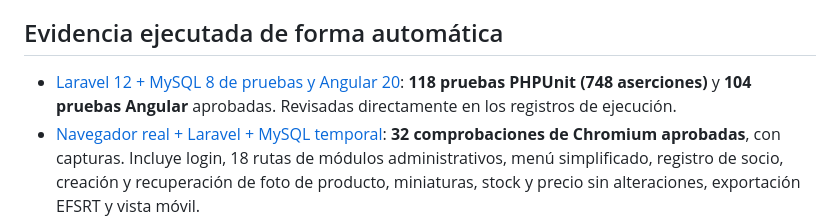
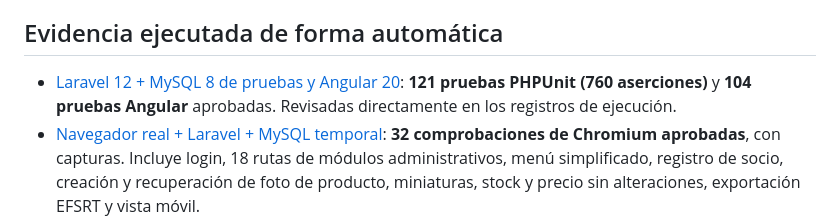
Before and after one commit to anyozasad/api-persona, a Markdown page: docs/AUDITORIA_TECNICA_MALLQUI_11_11_2026.md, the part around the change. Rendered like a GitHub page.

Commit message:
docs(auditoría): actualizar evidencia aprobada a 121 PHPUnit y 104 Angular

```diff
--- a/docs/AUDITORIA_TECNICA_MALLQUI_11_11_2026.md
+++ b/docs/AUDITORIA_TECNICA_MALLQUI_11_11_2026.md
@@ -4,7 +4,7 @@
 
 ## Evidencia ejecutada de forma automática
 
-- [Laravel 12 + MySQL 8 de pruebas y Angular 20](https://github.com/anyozasad/api-persona/actions/runs/43109350468): **118 pruebas PHPUnit (748 aserciones)** y **104 pruebas Angular** aprobadas. Revisadas directamente en los registros de ejecución.
+- [Laravel 12 + MySQL 8 de pruebas y Angular 20](https://github.com/anyozasad/api-persona/actions/runs/43113509717): **121 pruebas PHPUnit (760 aserciones)** y **104 pruebas Angular** aprobadas. Revisadas directamente en los registros de ejecución.
 - [Navegador real + Laravel + MySQL temporal](https://github.com/anyozasad/api-persona/actions/runs/43113267193): **32 comprobaciones de Chromium aprobadas**, con capturas. Incluye login, 18 rutas de módulos administrativos, menú simplificado, registro de socio, creación y recuperación de foto de producto, miniaturas, stock y precio sin alteraciones, exportación EFSRT y vista móvil.
 - La suite de CI no consulta ni modifica la base del equipo Windows; los registros de ensayo no deben copiarse a producción.
 
```
